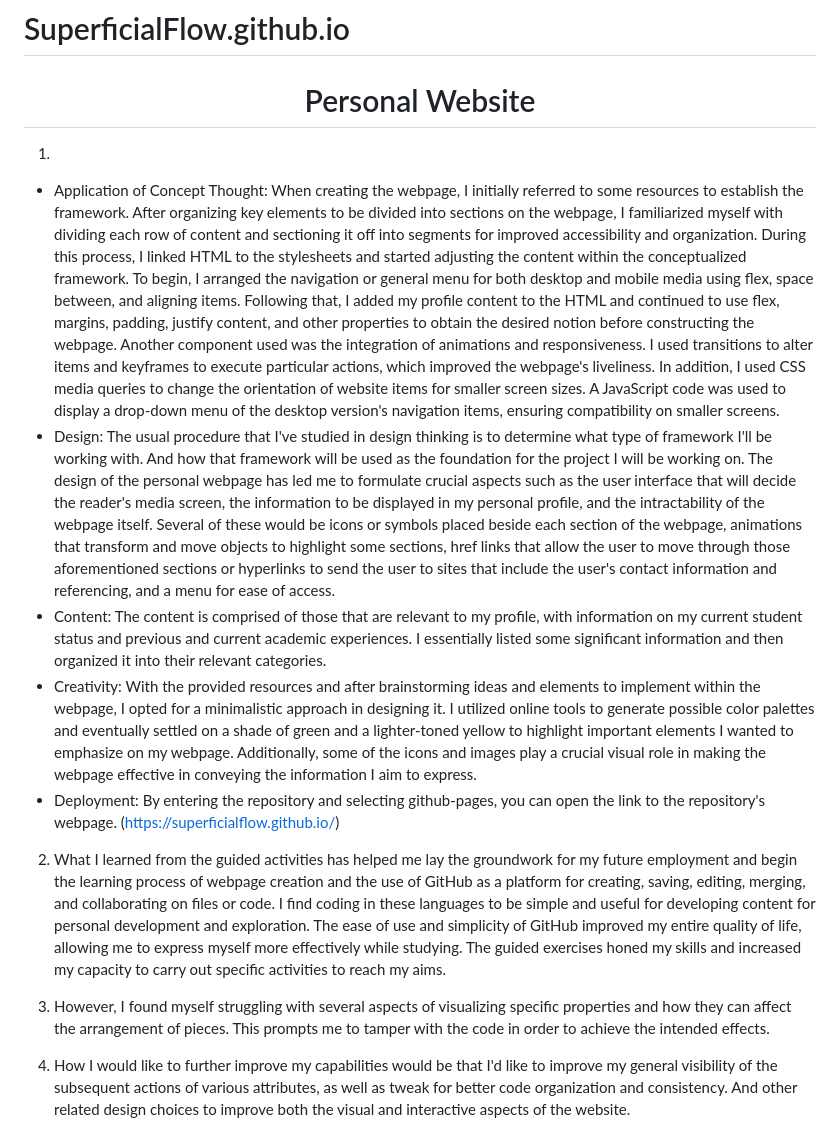
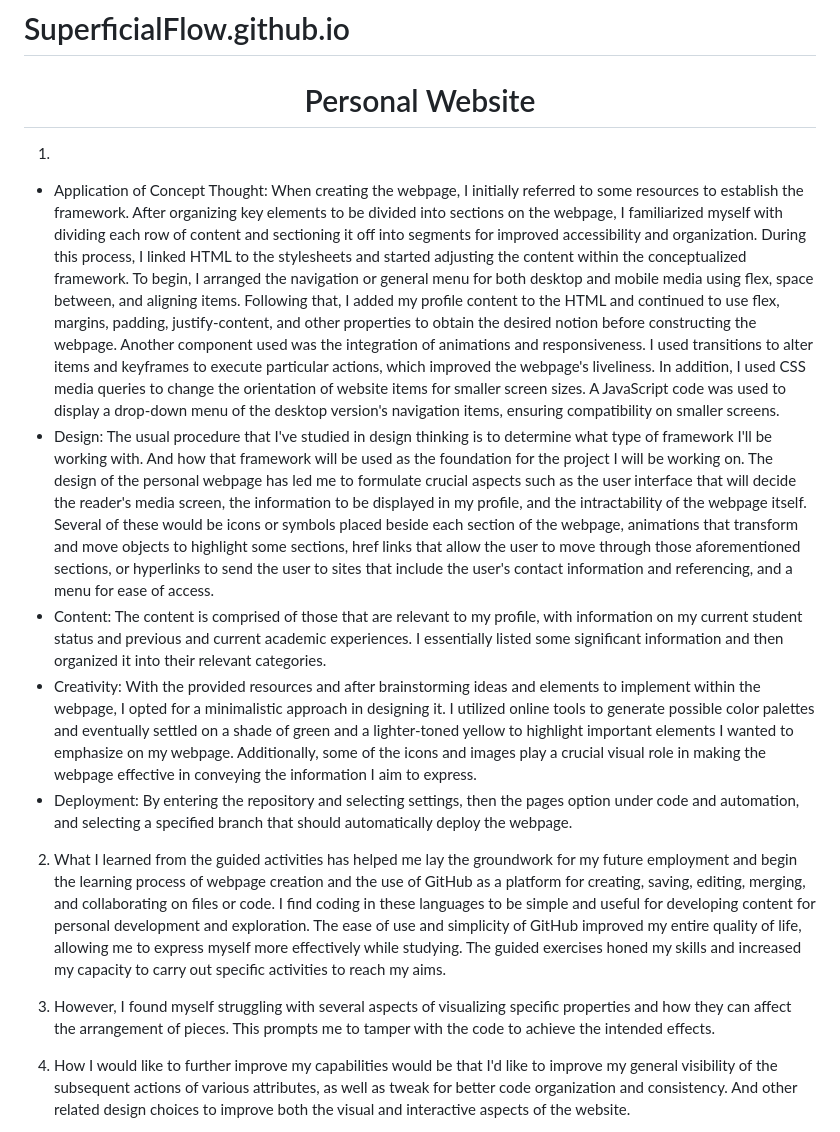
Before and after one commit to SuperficialFlow/SuperficialFlow.github.io, a Markdown page: README.md, the part around the change. Drawn GitHub-style.

```diff
--- a/README.md
+++ b/README.md
@@ -3,15 +3,15 @@
 <h1 align="center">Personal Website</h1>
 
 1.
-- Application of Concept Thought: When creating the webpage, I initially referred to some resources to establish the framework. After organizing key elements to be divided into sections on the webpage, I familiarized myself with dividing each row of content and sectioning it off into segments for improved accessibility and organization. During this process, I linked HTML to the stylesheets and started adjusting the content within the conceptualized framework. To begin, I arranged the navigation or general menu for both desktop and mobile media using flex, space between, and aligning items. Following that, I added my profile content to the HTML and continued to use flex, margins, padding, justify content, and other properties to obtain the desired notion before constructing the webpage. Another component used was the integration of animations and responsiveness. I used transitions to alter items and keyframes to execute particular actions, which improved the webpage's liveliness. In addition, I used CSS media queries to change the orientation of website items for smaller screen sizes. A JavaScript code was used to display a drop-down menu of the desktop version's navigation items, ensuring compatibility on smaller screens.
-- Design: The usual procedure that I've studied in design thinking is to determine what type of framework I'll be working with. And how that framework will be used as the foundation for the project I will be working on. The design of the personal webpage has led me to formulate crucial aspects such as the user interface that will decide the reader's media screen, the information to be displayed in my personal profile, and the intractability of the webpage itself. Several of these would be icons or symbols placed beside each section of the webpage, animations that transform and move objects to highlight some sections, href links that allow the user to move through those aforementioned sections or hyperlinks to send the user to sites that include the user's contact information and referencing, and a menu for ease of access.
+- Application of Concept Thought: When creating the webpage, I initially referred to some resources to establish the framework. After organizing key elements to be divided into sections on the webpage, I familiarized myself with dividing each row of content and sectioning it off into segments for improved accessibility and organization. During this process, I linked HTML to the stylesheets and started adjusting the content within the conceptualized framework. To begin, I arranged the navigation or general menu for both desktop and mobile media using flex, space between, and aligning items. Following that, I added my profile content to the HTML and continued to use flex, margins, padding, justify-content, and other properties to obtain the desired notion before constructing the webpage. Another component used was the integration of animations and responsiveness. I used transitions to alter items and keyframes to execute particular actions, which improved the webpage's liveliness. In addition, I used CSS media queries to change the orientation of website items for smaller screen sizes. A JavaScript code was used to display a drop-down menu of the desktop version's navigation items, ensuring compatibility on smaller screens.
+- Design: The usual procedure that I've studied in design thinking is to determine what type of framework I'll be working with. And how that framework will be used as the foundation for the project I will be working on. The design of the personal webpage has led me to formulate crucial aspects such as the user interface that will decide the reader's media screen, the information to be displayed in my profile, and the intractability of the webpage itself. Several of these would be icons or symbols placed beside each section of the webpage, animations that transform and move objects to highlight some sections, href links that allow the user to move through those aforementioned sections, or hyperlinks to send the user to sites that include the user's contact information and referencing, and a menu for ease of access.
 - Content: The content is comprised of those that are relevant to my profile, with information on my current student status and previous and current academic experiences. I essentially listed some significant information and then organized it into their relevant categories.
 - Creativity: With the provided resources and after brainstorming ideas and elements to implement within the webpage, I opted for a minimalistic approach in designing it. I utilized online tools to generate possible color palettes and eventually settled on a shade of green and a lighter-toned yellow to highlight important elements I wanted to emphasize on my webpage. Additionally, some of the icons and images play a crucial visual role in making the webpage effective in conveying the information I aim to express.
-- Deployment: By entering the repository and selecting github-pages, you can open the link to the repository's webpage. (https://superficialflow.github.io/)
+- Deployment: By entering the repository and selecting settings, then the pages option under code and automation, and selecting a specified branch that should automatically deploy the webpage.
 
 2. What I learned from the guided activities has helped me lay the groundwork for my future employment and begin the learning process of webpage creation and the use of GitHub as a platform for creating, saving, editing, merging, and collaborating on files or code. I find coding in these languages to be simple and useful for developing content for personal development and exploration. The ease of use and simplicity of GitHub improved my entire quality of life, allowing me to express myself more effectively while studying. The guided exercises honed my skills and increased my capacity to carry out specific activities to reach my aims.
 
-3. However, I found myself struggling with several aspects of visualizing specific properties and how they can affect the arrangement of pieces. This prompts me to tamper with the code in order to achieve the intended effects.
+3. However, I found myself struggling with several aspects of visualizing specific properties and how they can affect the arrangement of pieces. This prompts me to tamper with the code to achieve the intended effects.
 
 4. How I would like to further improve my capabilities would be that I'd like to improve my general visibility of the subsequent actions of various attributes, as well as tweak for better code organization and consistency. And other related design choices to improve both the visual and interactive aspects of the website.
 
```
